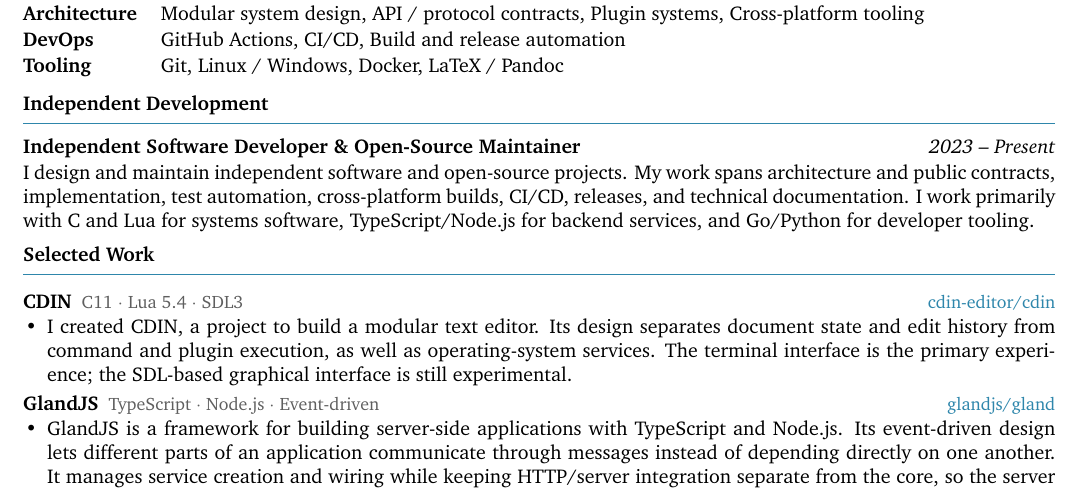
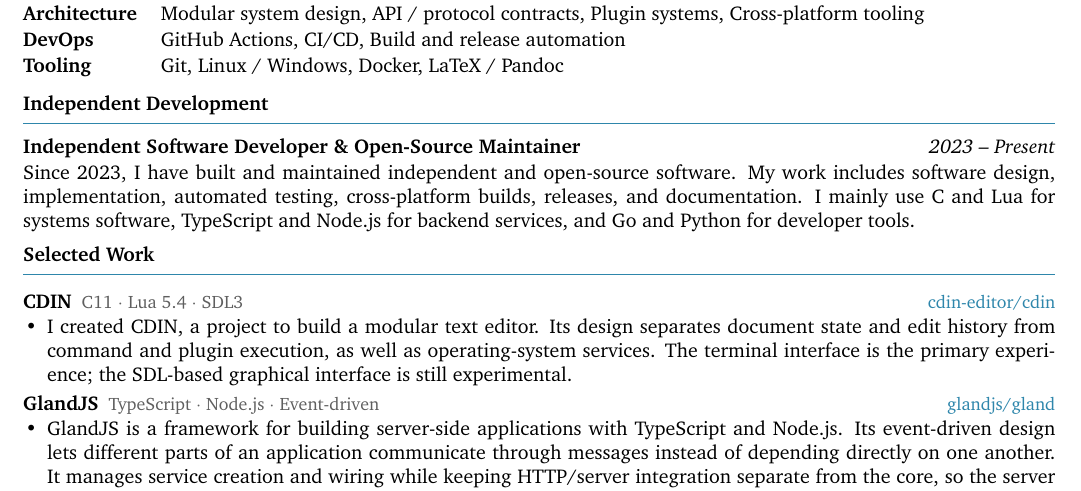
Before and after one commit to papyrxis/papers, a LaTeX CV (resumes/en/resume.tex, which reads resumes/en/sections/experience.tex): part of the page, cut so that both start at the same text. Compiled offline with XeLaTeX.

Commit message:
resume: rewrite sections/experience.tex

```diff
--- a/resumes/en/sections/experience.tex
+++ b/resumes/en/sections/experience.tex
@@ -1,2 +1,2 @@
 \textbf{Independent Software Developer \& Open-Source Maintainer}\hfill\textit{2023 -- Present}\\[1pt]
-I design and maintain independent software and open-source projects. My work spans architecture and public contracts, implementation, test automation, cross-platform builds, CI/CD, releases, and technical documentation. I work primarily with C and Lua for systems software, TypeScript/Node.js for backend services, and Go/Python for developer tooling.
+Since 2023, I have built and maintained independent and open-source software. My work includes software design, implementation, automated testing, cross-platform builds, releases, and documentation. I mainly use C and Lua for systems software, TypeScript and Node.js for backend services, and Go and Python for developer tools.
```
